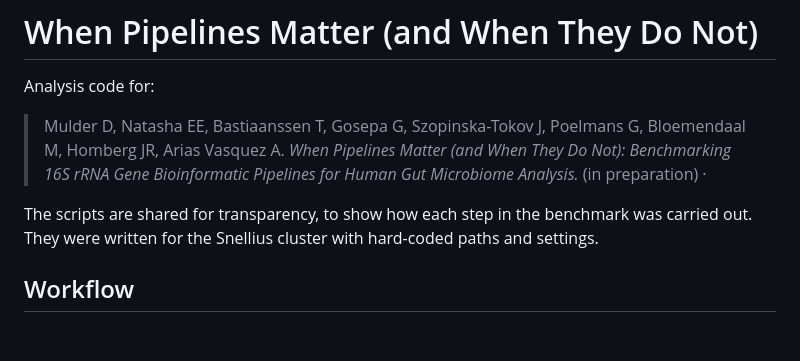
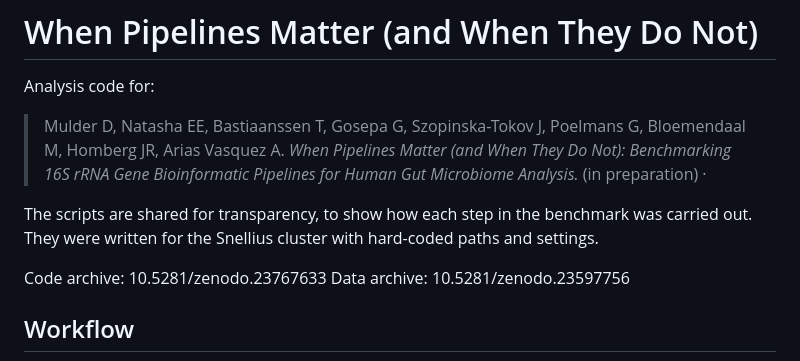
Before and after one commit to danique-mulder/16S-Pipeline-Benchmark, a Markdown page: README.md, the part around the change. GitHub-like rendering; blank space fills up the shorter version.

Commit message:
Update README with code and data archive links
Added links to code and data archives for transparency.

```diff
--- a/README.md
+++ b/README.md
@@ -5,6 +5,9 @@ Analysis code for:
 > Mulder D, Natasha EE, Bastiaanssen T, Gosepa G, Szopinska-Tokov J, Poelmans G, Bloemendaal M, Homberg JR, Arias Vasquez A. *When Pipelines Matter (and When They Do Not): Benchmarking 16S rRNA Gene Bioinformatic Pipelines for Human Gut Microbiome Analysis.* (in preparation) ·
 
 The scripts are shared for transparency, to show how each step in the benchmark was carried out. They were written for the Snellius cluster with hard-coded paths and settings.
+
+Code archive: 10.5281/zenodo.23767633
+Data archive: 10.5281/zenodo.23597756
 
 ## Workflow
 
```
